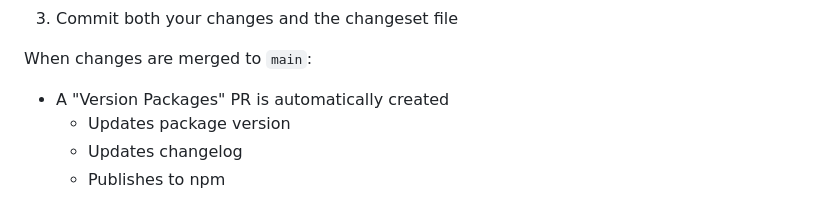
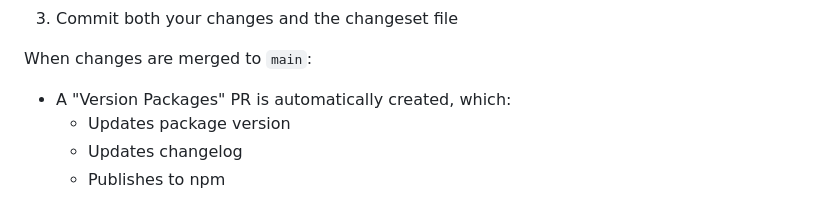
Before and after one commit to oi-overide/oi, a Markdown page: README.md, the part around the change. Drawn GitHub-style.

Commit message:
Update README.md
See title.

```diff
--- a/README.md
+++ b/README.md
@@ -135,7 +135,7 @@ pnpm changeset
 
 When changes are merged to `main`:
 
-- A "Version Packages" PR is automatically created
+- A "Version Packages" PR is automatically created, which:
   - Updates package version
   - Updates changelog
   - Publishes to npm
```
